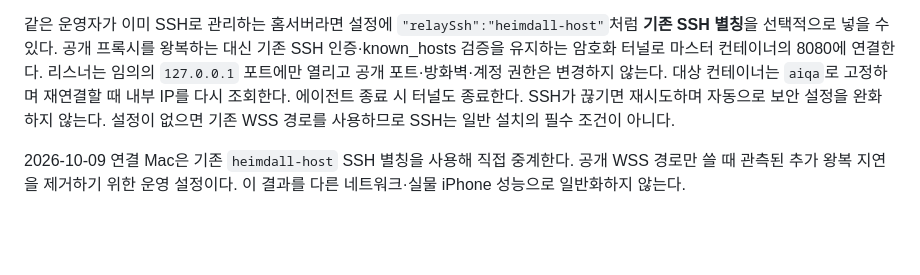
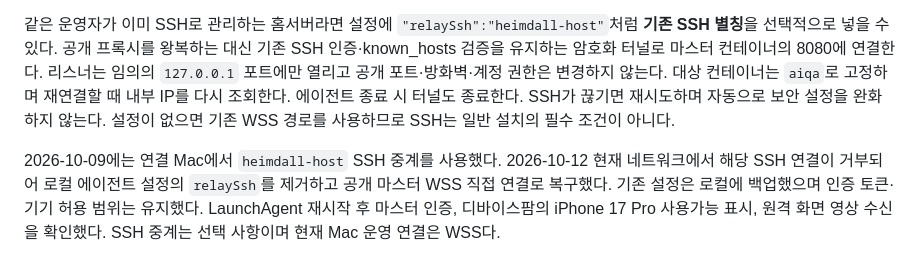
Before and after one commit to Cottonray/heimdall, a Markdown page: device-agent/README.md, the part around the change. GitHub-like rendering; blank space fills up the shorter version.

Commit message:
docs: record iOS agent direct WSS recovery

```diff
--- a/device-agent/README.md
+++ b/device-agent/README.md
@@ -62,4 +62,4 @@ inspect-webkit 0.0.5(MIT)를 포함하며 Safari/WKWebView를 Chrome DevTools에
 
 같은 운영자가 이미 SSH로 관리하는 홈서버라면 설정에 `"relaySsh":"heimdall-host"`처럼 **기존 SSH 별칭**을 선택적으로 넣을 수 있다. 공개 프록시를 왕복하는 대신 기존 SSH 인증·known_hosts 검증을 유지하는 암호화 터널로 마스터 컨테이너의 8080에 연결한다. 리스너는 임의의 `127.0.0.1` 포트에만 열리고 공개 포트·방화벽·계정 권한은 변경하지 않는다. 대상 컨테이너는 `aiqa`로 고정하며 재연결할 때 내부 IP를 다시 조회한다. 에이전트 종료 시 터널도 종료한다. SSH가 끊기면 재시도하며 자동으로 보안 설정을 완화하지 않는다. 설정이 없으면 기존 WSS 경로를 사용하므로 SSH는 일반 설치의 필수 조건이 아니다.
 
-2026-10-09 연결 Mac은 기존 `heimdall-host` SSH 별칭을 사용해 직접 중계한다. 공개 WSS 경로만 쓸 때 관측된 추가 왕복 지연을 제거하기 위한 운영 설정이다. 이 결과를 다른 네트워크·실물 iPhone 성능으로 일반화하지 않는다.
+2026-10-09에는 연결 Mac에서 `heimdall-host` SSH 중계를 사용했다. 2026-10-12 현재 네트워크에서 해당 SSH 연결이 거부되어 로컬 에이전트 설정의 `relaySsh`를 제거하고 공개 마스터 WSS 직접 연결로 복구했다. 기존 설정은 로컬에 백업했으며 인증 토큰·기기 허용 범위는 유지했다. LaunchAgent 재시작 후 마스터 인증, 디바이스팜의 iPhone 17 Pro 사용가능 표시, 원격 화면 영상 수신을 확인했다. SSH 중계는 선택 사항이며 현재 Mac 운영 연결은 WSS다.
```
